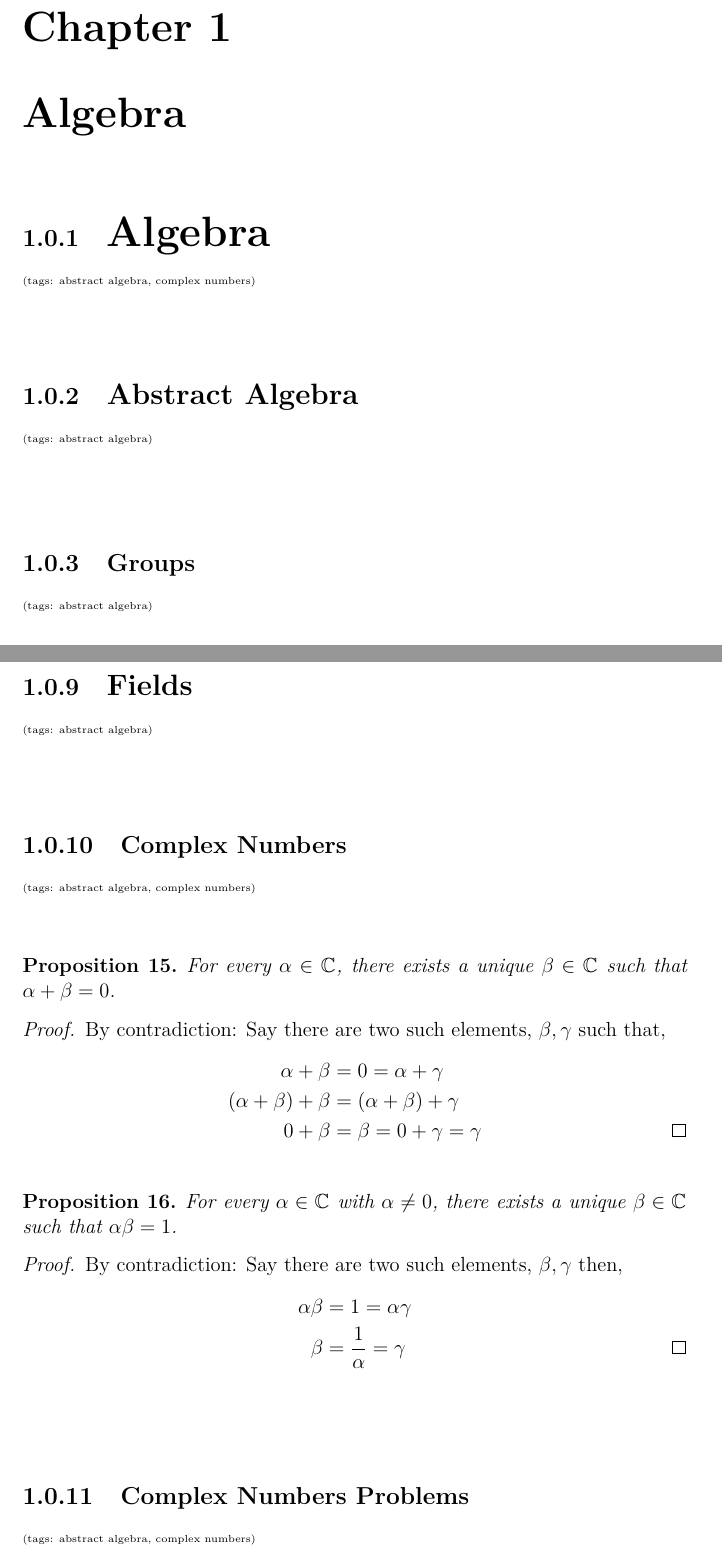
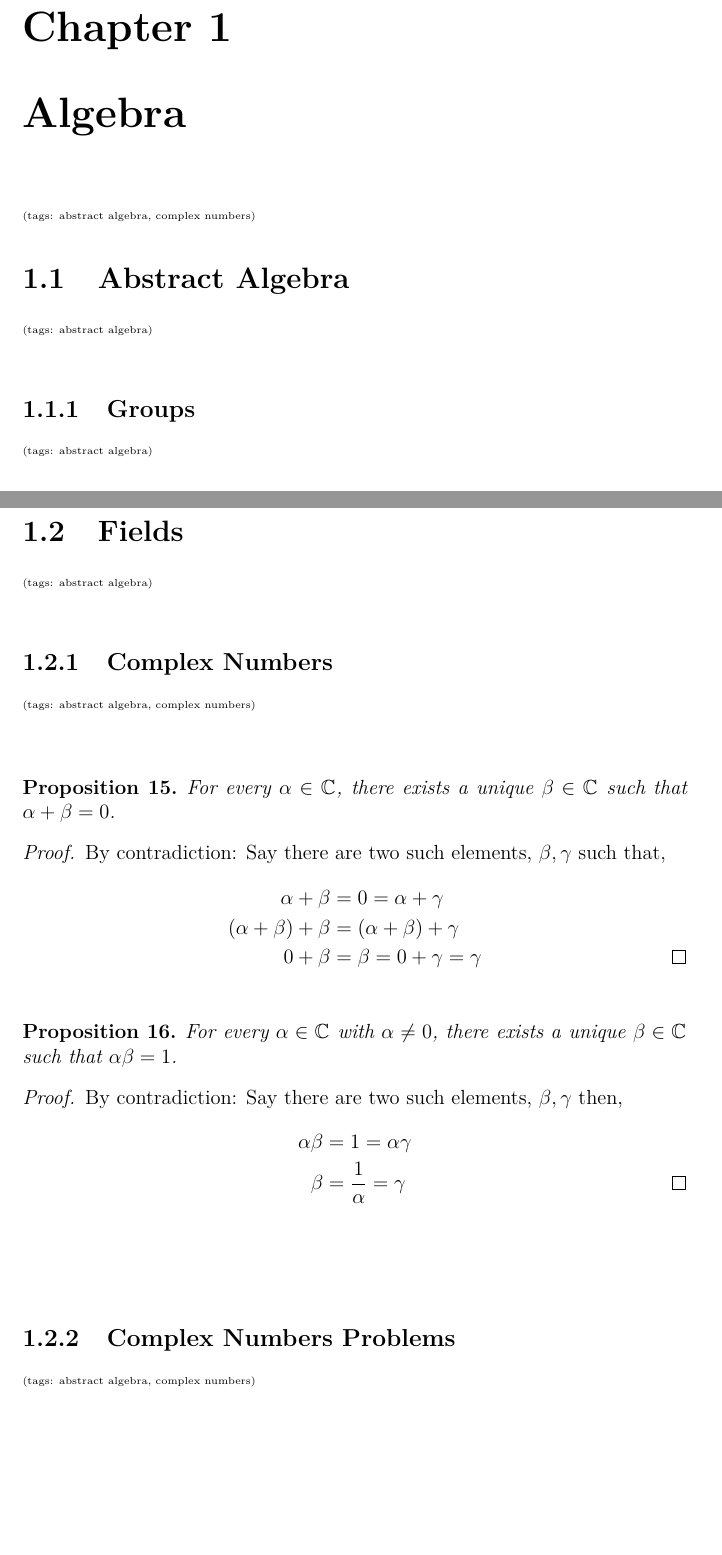
Before and after one commit to mcopeland2001/maths-notes, a LaTeX document (Algebra.tex): two parts of pages 1 and 42 of 43, joined at a grey line, cut so that both start at the same text, the shorter picture padded with empty space. Compiled offline with pdfLaTeX.

```diff
--- a/Abstract Algebra.tex
+++ b/Algebra.tex
@@ -8,12 +8,10 @@
 
 \begin{document}
 
-\chapter{Algebra}
-\searchableSubsection{\chapterTitle{Algebra}}{abstract algebra, complex numbers}{\bigskip\bigskip}
+\searchableChapter{Algebra}{abstract algebra, complex numbers}
 
-	\searchableSubsection{\sectionTitle{Abstract Algebra}}{abstract algebra}{\bigskip}
+	\searchableSection{Abstract Algebra}{abstract algebra}
 
-	\bigskip\bigskip
 	\searchableSubsection{Groups}{abstract algebra}{\bigskip
 
 		\boxeddefinition{
@@ -1225,9 +1223,8 @@
 
 
 	\pagebreak
-	\searchableSubsection{\sectionTitle{Fields}}{abstract algebra}{\bigskip}
+	\searchableSection{Fields}{abstract algebra}
 
-		\bigskip
 		\searchableSubsection{Complex Numbers}{abstract algebra, complex numbers}{\bigskip
 			\labeledProposition{For every $\alpha \in \C{}$, there exists a unique $\beta \in \C{}$ such that $\alpha + \beta = 0$.}{unique_complex_additive_inverse}
 			\begin{proof}
```
Also changed, not shown: search.tex (+8 -3 lines).
